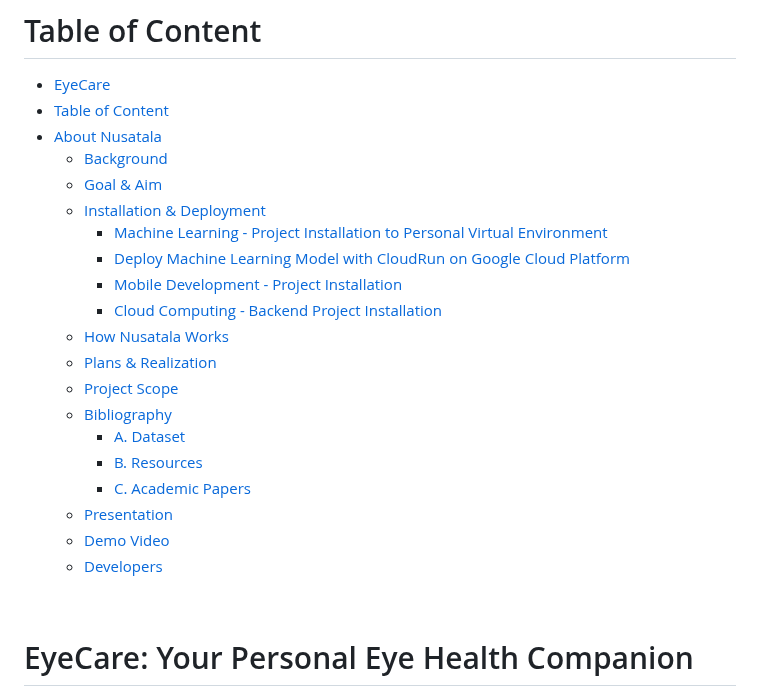
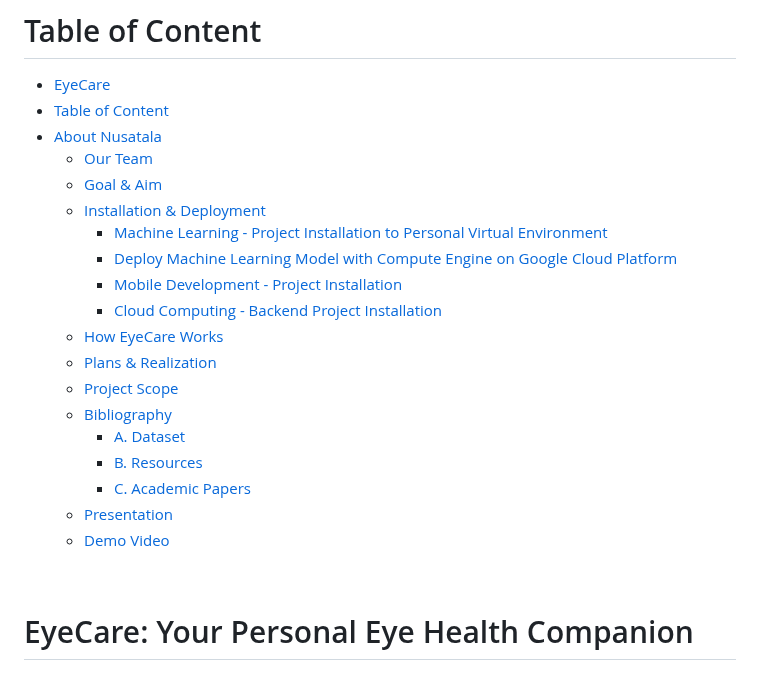
Before and after one commit to rangsikayana/eyecare-app, a Markdown page: README.md, the part around one of its changes. Drawn GitHub-style.

```diff
--- a/README.md
+++ b/README.md
@@ -8,12 +8,12 @@ See our wireframe <a href="https://www.figma.com/design/7yjvxqIIuj6zPrNkRZCxlJ/E
 - [EyeCare](#eyecare)
 - [Table of Content](#table-of-content)
 - [About Nusatala](#about-eyecare)
-  - [Background](#background)
+  - [Our Team](#our-team)
   - [Goal \& Aim](#goal--aim)
   - [Installation \& Deployment](#installation--deployment)
     - [Machine Learning - Project Installation to Personal Virtual Environment](#machine-learning---project-installation-to-personal-virtual-environment)
-    - [Deploy Machine Learning Model with CloudRun on Google Cloud Platform](#deploy-machine-learning-model-with-cloudrun-on-google-cloud-platform)
+    - [Deploy Machine Learning Model with Compute Engine on Google Cloud Platform](#deploy-machine-learning-model-with-cloudrun-on-google-cloud-platform)
     - [Mobile Development - Project Installation](#mobile-development---project-installation)
     - [Cloud Computing - Backend Project Installation](#cloud-computing---backend-project-installation)
-  - [How Nusatala Works](#how-nusatala-works)
+  - [How EyeCare Works](#how-eyecare-works)
   - [Plans \& Realization](#plans--realization)
@@ -24,7 +24,6 @@ See our wireframe <a href="https://www.figma.com/design/7yjvxqIIuj6zPrNkRZCxlJ/E
     - [C. Academic Papers](#c-academic-papers)
   - [Presentation](#presentation)
   - [Demo Video](#demo-video)
-  - [Developers](#developers)
 
 <br>
 
```
Also changed, not shown: other parts of README.md (+1 -1 lines).
